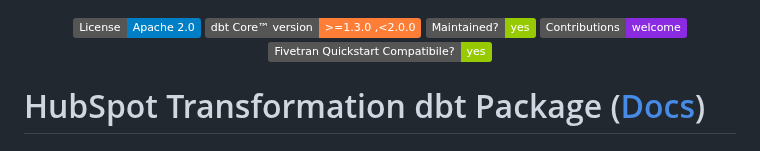
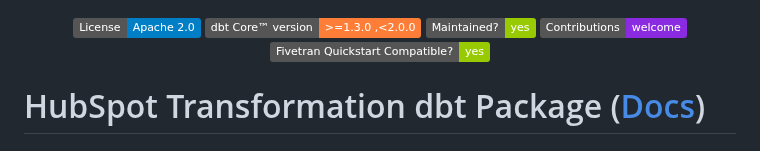
Before and after one commit to fivetran/dbt_hubspot, a Markdown page: README.md, the part around the change. GitHub-like rendering; badges without logos.

```diff
--- a/README.md
+++ b/README.md
@@ -8,9 +8,9 @@
         <img src="https://img.shields.io/badge/Maintained%3F-yes-green.svg" /></a>
     <a alt="PRs">
         <img src="https://img.shields.io/badge/Contributions-welcome-blueviolet" /></a>
-    <a alt="Fivetran Quickstart Compatibile"
+    <a alt="Fivetran Quickstart Compatible"
         href="https://fivetran.com/docs/transformations/dbt/quickstart">
-        <img src="https://img.shields.io/badge/Fivetran_Quickstart_Compatibile%3F-yes-green.svg" /></a>
+        <img src="https://img.shields.io/badge/Fivetran_Quickstart_Compatible%3F-yes-green.svg" /></a>
 </p>
 
 # HubSpot Transformation dbt Package ([Docs](https://fivetran.github.io/dbt_hubspot/))
```
